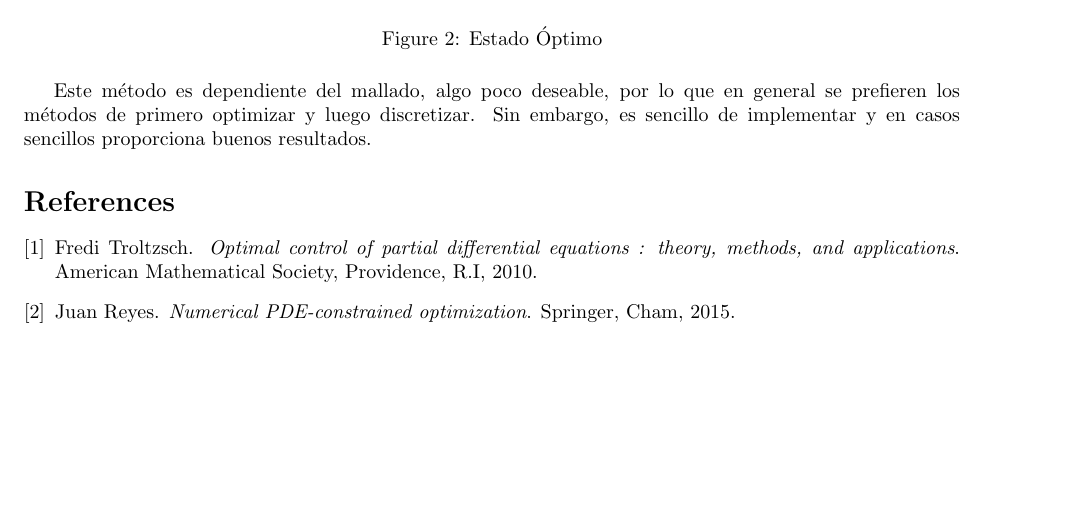
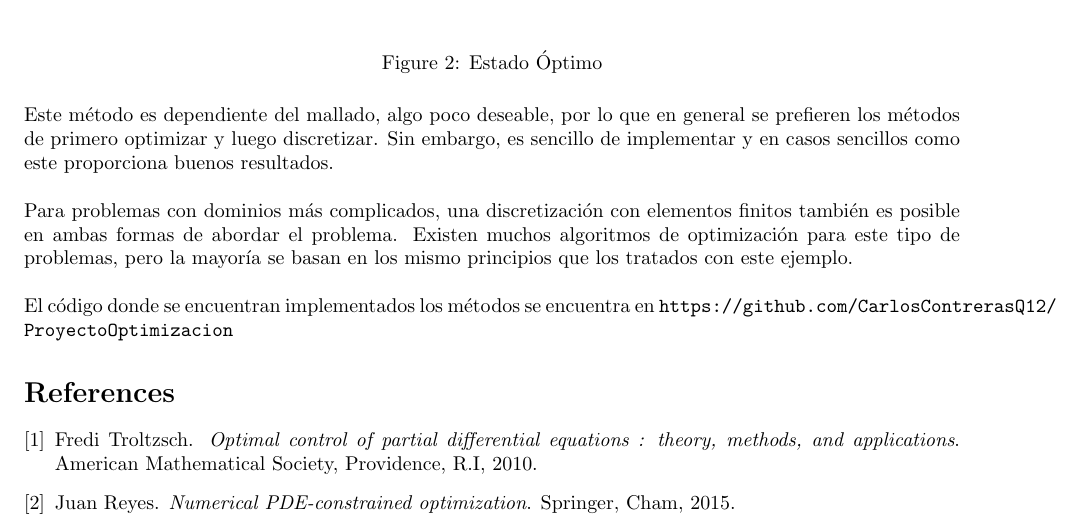
Before and after one commit to CarlosContrerasQ12/ProyectoOptimizacion, a LaTeX document (main.tex): part of page 10 of 10, cut so that both start at the same text, the shorter picture padded with empty space. Compiled offline with pdfLaTeX.

Commit message:
Updates from Overleaf

```diff
--- a/main.tex
+++ b/main.tex
@@ -410,7 +410,14 @@ Este problema de optimización cuadrática se puede resolver con solvers existen
     \caption{Estado Óptimo}
     \label{fig:my_label}
 \end{figure}
-Este método es dependiente del mallado, algo poco deseable, por lo que en general se prefieren los métodos de primero optimizar y luego discretizar. Sin embargo, es sencillo de implementar y en casos sencillos proporciona buenos resultados.
+\noindent
+Este método es dependiente del mallado, algo poco deseable, por lo que en general se prefieren los métodos de primero optimizar y luego discretizar. Sin embargo, es sencillo de implementar y en casos sencillos como este proporciona buenos resultados.\\
+
+\noindent
+Para problemas con dominios más complicados, una discretización con elementos finitos también es posible en ambas formas de abordar el problema. Existen muchos algoritmos de optimización para este tipo de problemas, pero la mayoría se basan en los mismo principios que los tratados con este ejemplo. \\
+
+\noindent
+El código donde se encuentran implementados los métodos se encuentra en \url{https://github.com/CarlosContrerasQ12/ProyectoOptimizacion}
 
 
 
```
